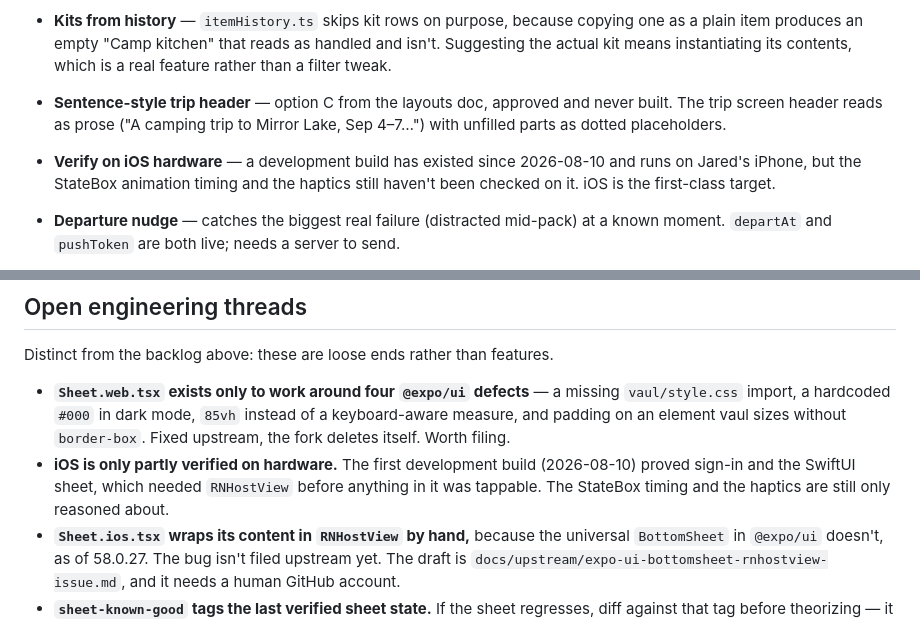
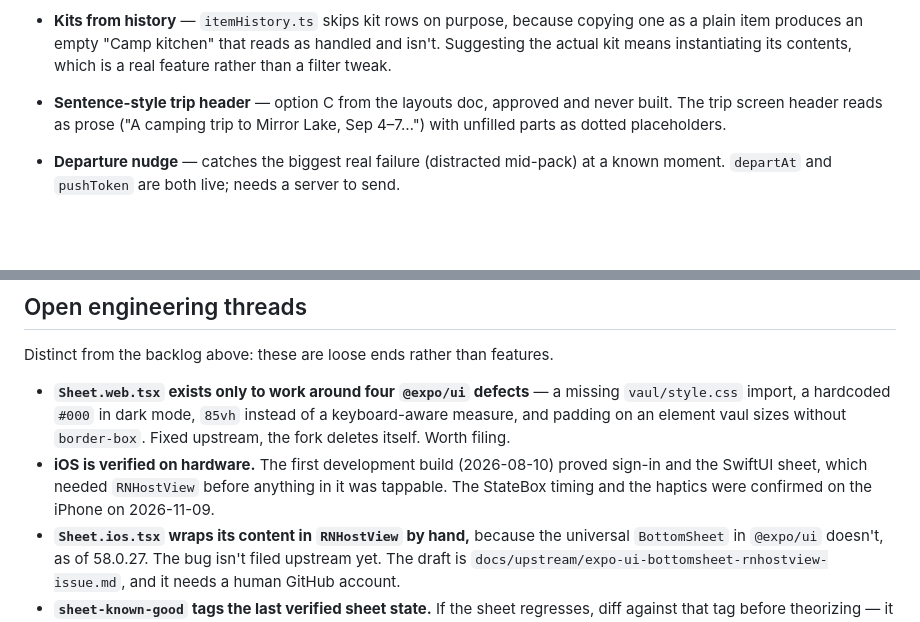
Before and after one commit to gibson-ops/camplist, a Markdown page: ROADMAP.md, 2 parts joined by grey strips. GitHub-like rendering; blank space fills up the shorter version.

Commit message:
StateBox timing and haptics are verified on the iPhone
Co-Authored-By: Claude Opus 5.5 <noreply@anthropic.com>

```diff
--- a/ROADMAP.md
+++ b/ROADMAP.md
@@ -104,9 +104,6 @@ would be a later pass that restricts — no rework created by skipping them now.
 - **Sentence-style trip header** — option C from the layouts doc, approved and never built. The
   trip screen header reads as prose ("A camping trip to Mirror Lake, Sep 4–7…") with unfilled
   parts as dotted placeholders.
-- **Verify on iOS hardware** — a development build has existed since 2026-08-10 and runs on
-  Jared's iPhone, but the StateBox animation timing and the haptics still haven't been checked on
-  it. iOS is the first-class target.
 - **Departure nudge** — catches the biggest real failure (distracted mid-pack) at a known
   moment. `departAt` and `pushToken` are both live; needs a server to send.
 - **Return list** — `lists.kind = 'return'` exists. It must be EARNED from `leave_behind`
@@ -313,9 +310,9 @@ Distinct from the backlog above: these are loose ends rather than features.
   `vaul/style.css` import, a hardcoded `#000` in dark mode, `85vh` instead of a keyboard-aware
   measure, and padding on an element vaul sizes without `border-box`. Fixed upstream, the fork
   deletes itself. Worth filing.
-- **iOS is only partly verified on hardware.** The first development build (2026-08-10) proved
-  sign-in and the SwiftUI sheet, which needed `RNHostView` before anything in it was tappable. The
-  StateBox timing and the haptics are still only reasoned about.
+- **iOS is verified on hardware.** The first development build (2026-08-10) proved sign-in and the
+  SwiftUI sheet, which needed `RNHostView` before anything in it was tappable. The StateBox timing
+  and the haptics were confirmed on the iPhone on 2026-11-09.
 - **`Sheet.ios.tsx` wraps its content in `RNHostView` by hand,** because the universal
   `BottomSheet` in `@expo/ui` doesn't, as of 58.0.27. The bug isn't filed upstream yet. The draft
   is `docs/upstream/expo-ui-bottomsheet-rnhostview-issue.md`, and it needs a human GitHub account.
```
